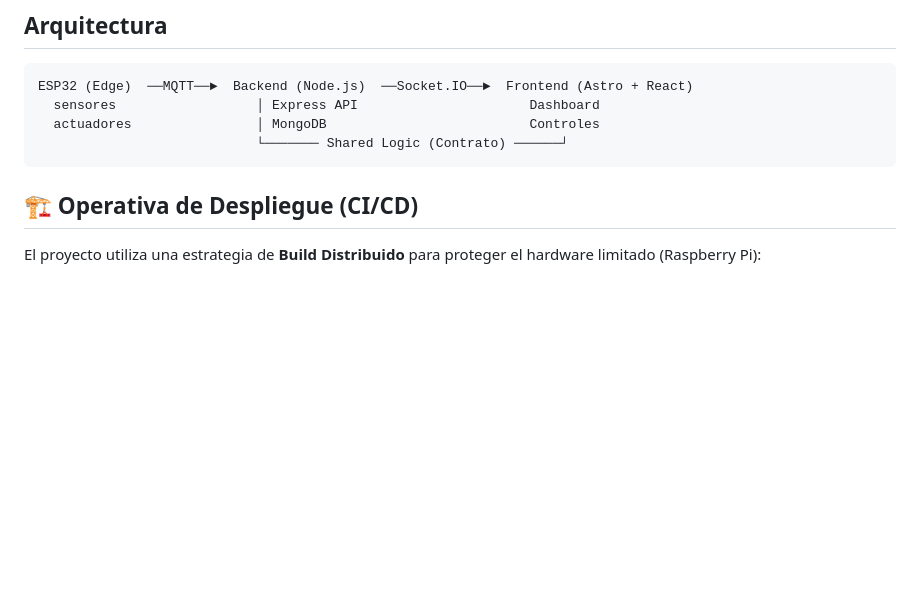
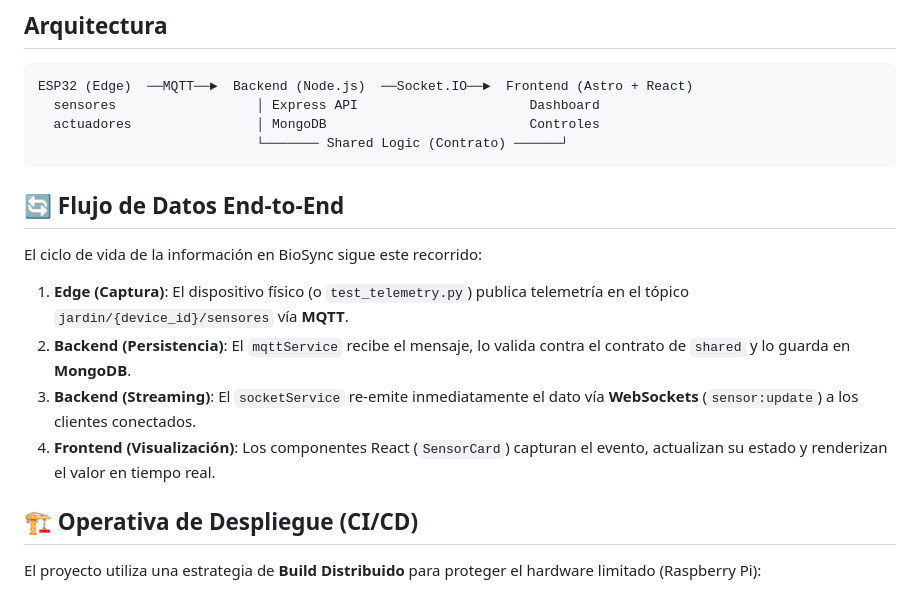
Before and after one commit to InnoStackAcademy/smart-garden, a Markdown page: README.md, the part around the change. Rendered like a GitHub page; blank space fills up the shorter version.

Commit message:
Docs: Adición de flujo de datos End-to-End al README principal

````diff
--- a/README.md
+++ b/README.md
@@ -10,6 +10,16 @@ ESP32 (Edge)  ──MQTT──►  Backend (Node.js)  ──Socket.IO──►
   actuadores                │ MongoDB                          Controles
                             └─────── Shared Logic (Contrato) ──────┘
 ```
+
+## 🔄 Flujo de Datos End-to-End
+
+El ciclo de vida de la información en BioSync sigue este recorrido:
+
+1.  **Edge (Captura)**: El dispositivo físico (o `test_telemetry.py`) publica telemetría en el tópico `jardin/{device_id}/sensores` vía **MQTT**.
+2.  **Backend (Persistencia)**: El `mqttService` recibe el mensaje, lo valida contra el contrato de `shared` y lo guarda en **MongoDB**.
+3.  **Backend (Streaming)**: El `socketService` re-emite inmediatamente el dato vía **WebSockets** (`sensor:update`) a los clientes conectados.
+4.  **Frontend (Visualización)**: Los componentes React (`SensorCard`) capturan el evento, actualizan su estado y renderizan el valor en tiempo real.
+
 
 ## 🏗️ Operativa de Despliegue (CI/CD)
 
````
